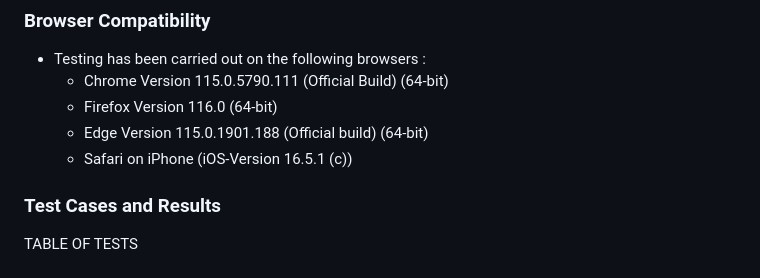
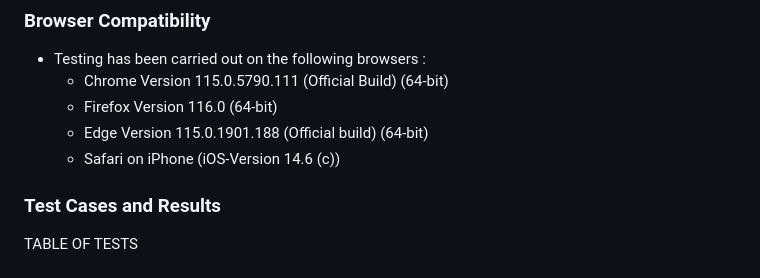
Before and after one commit to ARP-25/TigerStrike-Karate, a Markdown page: README.md, the part around the change. Drawn GitHub-style.

Commit message:
edit browser compatibility readme

```diff
--- a/README.md
+++ b/README.md
@@ -128,7 +128,7 @@ For validator testing https://validator.w3.org/ and https://jigsaw.w3.org/css-va
     - Chrome Version 115.0.5790.111 (Official Build) (64-bit)
     - Firefox Version 116.0 (64-bit)
     - Edge Version 115.0.1901.188 (Official build) (64-bit)
-    - Safari on iPhone (iOS-Version 16.5.1 (c))
+    - Safari on iPhone (iOS-Version 14.6 (c))
 
 ### Test Cases and Results
 
```
